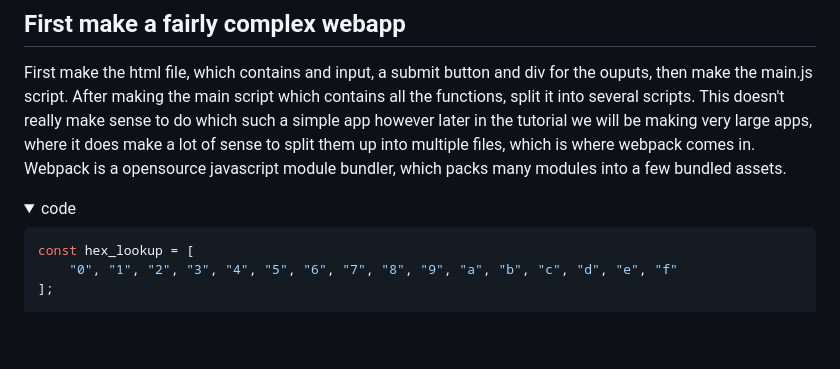
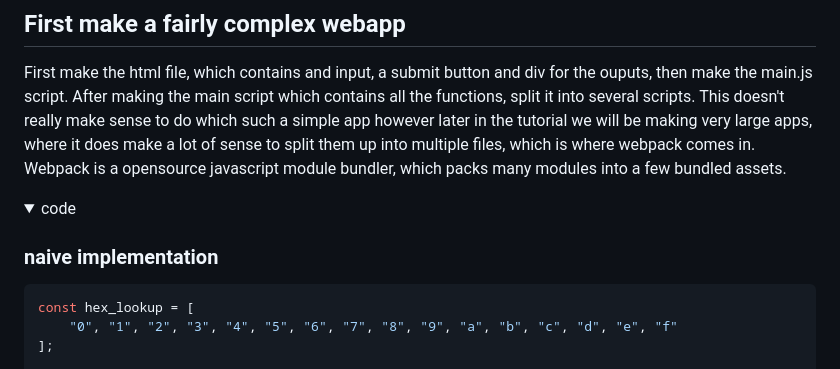
Before and after one commit to HikariVoss/webGPU-for-beginners, a Markdown page: 02 Webpack/README.md, the part around the change. Rendered like a GitHub page; folded sections open; blank space fills up the shorter version.

Commit message:
02 Webpack README.md

````diff
--- a/02 Webpack/README.md
+++ b/02 Webpack/README.md
@@ -7,6 +7,7 @@ First make the html file, which contains and input, a submit button and div for
 <details>
 <summary>code</summary>
 
+### naive implementation
 ```js
 const hex_lookup = [
     "0", "1", "2", "3", "4", "5", "6", "7", "8", "9", "a", "b", "c", "d", "e", "f"
````
